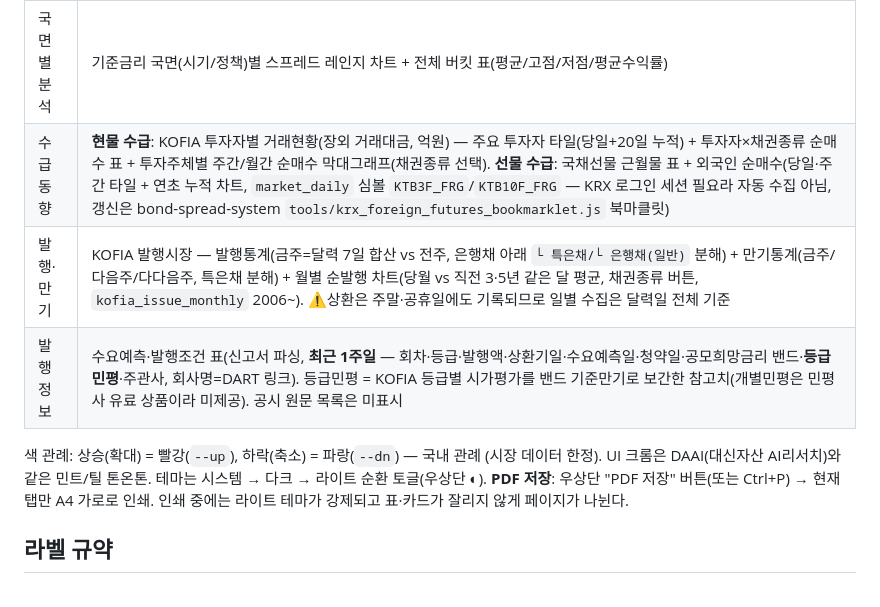
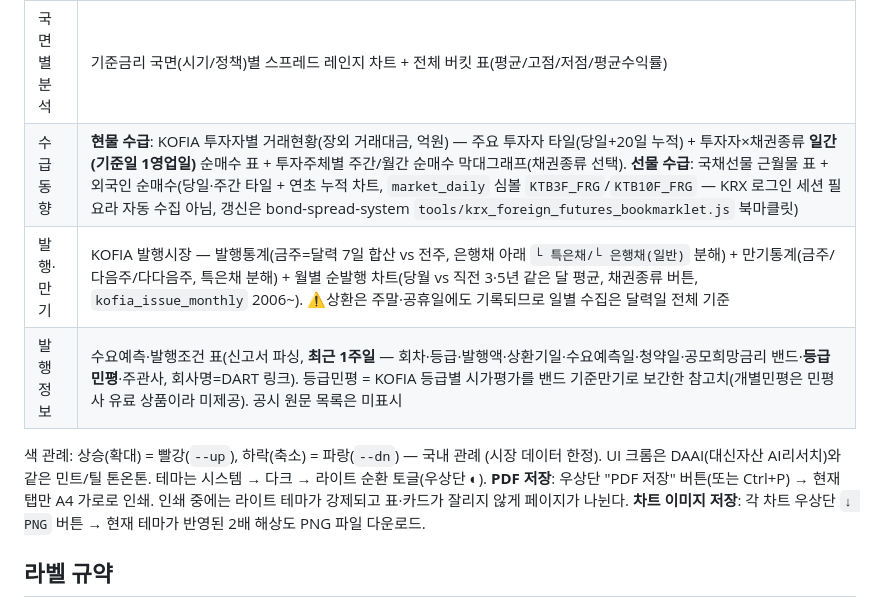
Before and after one commit to zzeonso1-ssonim/bond-monitor, a Markdown page: README.md, the part around the change. Rendered like a GitHub page.

Commit message:
차트 저장·현물수급 단위 문서화

```diff
--- a/README.md
+++ b/README.md
@@ -63,13 +63,14 @@ python3 -m http.server 8000
 | 심리지표 | 심리지표(이종커브) = 크레딧 단기물(2년) − 국고 3년 스프레드(bp) 3종(은행채/여전채/특은채). 채권 투자심리 지표. 타일 + 시계열 + 국면별 통계 |
 | 상대가치 | 동일 만기 수익률차 4개 그룹 × 1/2/3년. 행 클릭 시 그룹 3개 만기 시계열(카드 제목에 선택 만기 표기) + 국면 통계 표 |
 | 국면별 분석 | 기준금리 국면(시기/정책)별 스프레드 레인지 차트 + 전체 버킷 표(평균/고점/저점/평균수익률) |
-| 수급동향 | **현물 수급**: KOFIA 투자자별 거래현황(장외 거래대금, 억원) — 주요 투자자 타일(당일+20일 누적) + 투자자×채권종류 순매수 표 + 투자주체별 주간/월간 순매수 막대그래프(채권종류 선택). **선물 수급**: 국채선물 근월물 표 + 외국인 순매수(당일·주간 타일 + 연초 누적 차트, `market_daily` 심볼 `KTB3F_FRG`/`KTB10F_FRG` — KRX 로그인 세션 필요라 자동 수집 아님, 갱신은 bond-spread-system `tools/krx_foreign_futures_bookmarklet.js` 북마클릿) |
+| 수급동향 | **현물 수급**: KOFIA 투자자별 거래현황(장외 거래대금, 억원) — 주요 투자자 타일(당일+20일 누적) + 투자자×채권종류 **일간(기준일 1영업일)** 순매수 표 + 투자주체별 주간/월간 순매수 막대그래프(채권종류 선택). **선물 수급**: 국채선물 근월물 표 + 외국인 순매수(당일·주간 타일 + 연초 누적 차트, `market_daily` 심볼 `KTB3F_FRG`/`KTB10F_FRG` — KRX 로그인 세션 필요라 자동 수집 아님, 갱신은 bond-spread-system `tools/krx_foreign_futures_bookmarklet.js` 북마클릿) |
 | 발행·만기 | KOFIA 발행시장 — 발행통계(금주=달력 7일 합산 vs 전주, 은행채 아래 `└ 특은채/└ 은행채(일반)` 분해) + 만기통계(금주/다음주/다다음주, 특은채 분해) + 월별 순발행 차트(당월 vs 직전 3·5년 같은 달 평균, 채권종류 버튼, `kofia_issue_monthly` 2006~). ⚠상환은 주말·공휴일에도 기록되므로 일별 수집은 달력일 전체 기준 |
 | 발행정보 | 수요예측·발행조건 표(신고서 파싱, **최근 1주일** — 회차·등급·발행액·상환기일·수요예측일·청약일·공모희망금리 밴드·**등급민평**·주관사, 회사명=DART 링크). 등급민평 = KOFIA 등급별 시가평가를 밴드 기준만기로 보간한 참고치(개별민평은 민평사 유료 상품이라 미제공). 공시 원문 목록은 미표시 |
 
 색 관례: 상승(확대) = 빨강(`--up`), 하락(축소) = 파랑(`--dn`) — 국내 관례 (시장 데이터 한정).
 UI 크롬은 DAAI(대신자산 AI리서치)와 같은 민트/틸 톤온톤. 테마는 시스템 → 다크 → 라이트 순환 토글(우상단 ◐).
 **PDF 저장**: 우상단 "PDF 저장" 버튼(또는 Ctrl+P) → 현재 탭만 A4 가로로 인쇄. 인쇄 중에는 라이트 테마가 강제되고 표·카드가 잘리지 않게 페이지가 나뉜다.
+**차트 이미지 저장**: 각 차트 우상단 `↓ PNG` 버튼 → 현재 테마가 반영된 2배 해상도 PNG 파일 다운로드.
 
 ## 라벨 규약
 
```
